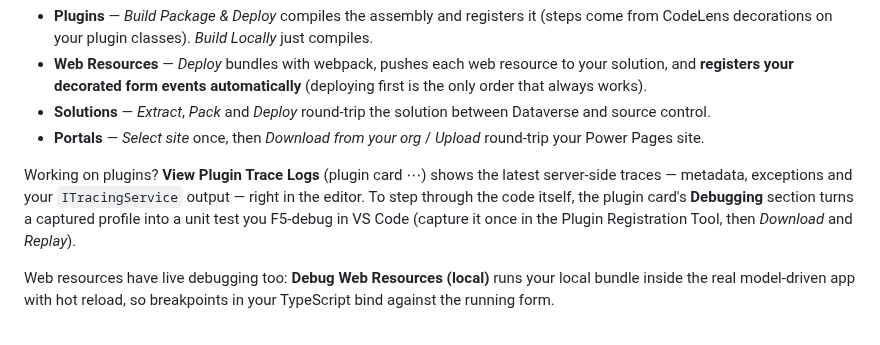
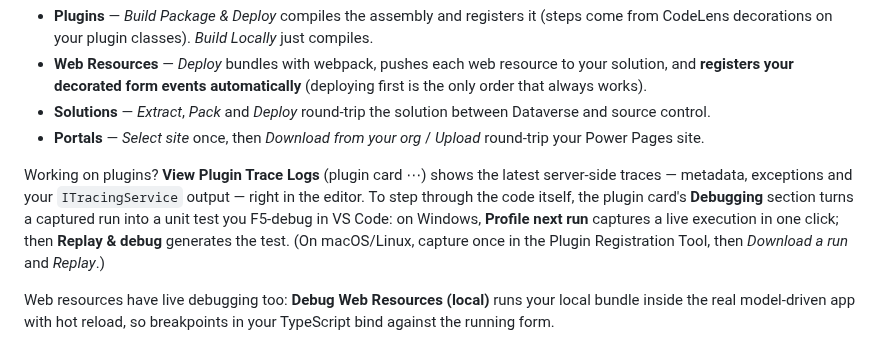
Before and after one commit to pete-mc/dataverse-powertools, a Markdown page: media/walkthrough/deploy.md, the part around the change. Drawn GitHub-style.

```diff
--- a/media/walkthrough/deploy.md
+++ b/media/walkthrough/deploy.md
@@ -7,7 +7,7 @@ From the **Actions panel**:
 - **Solutions** — *Extract*, *Pack* and *Deploy* round-trip the solution between Dataverse and source control.
 - **Portals** — *Select site* once, then *Download from your org* / *Upload* round-trip your Power Pages site.
 
-Working on plugins? **View Plugin Trace Logs** (plugin card ⋯) shows the latest server-side traces — metadata, exceptions and your `ITracingService` output — right in the editor. To step through the code itself, the plugin card's **Debugging** section turns a captured profile into a unit test you F5-debug in VS Code (capture it once in the Plugin Registration Tool, then *Download* and *Replay*).
+Working on plugins? **View Plugin Trace Logs** (plugin card ⋯) shows the latest server-side traces — metadata, exceptions and your `ITracingService` output — right in the editor. To step through the code itself, the plugin card's **Debugging** section turns a captured run into a unit test you F5-debug in VS Code: on Windows, **Profile next run** captures a live execution in one click; then **Replay & debug** generates the test. (On macOS/Linux, capture once in the Plugin Registration Tool, then *Download a run* and *Replay*.)
 
 Web resources have live debugging too: **Debug Web Resources (local)** runs your local bundle inside the real model-driven app with hot reload, so breakpoints in your TypeScript bind against the running form.
 
```
Also changed, not shown: README.md (+4 -3 lines), media/walkthrough/tour.md (+1 -1 lines), media/plugin-menu.png.
